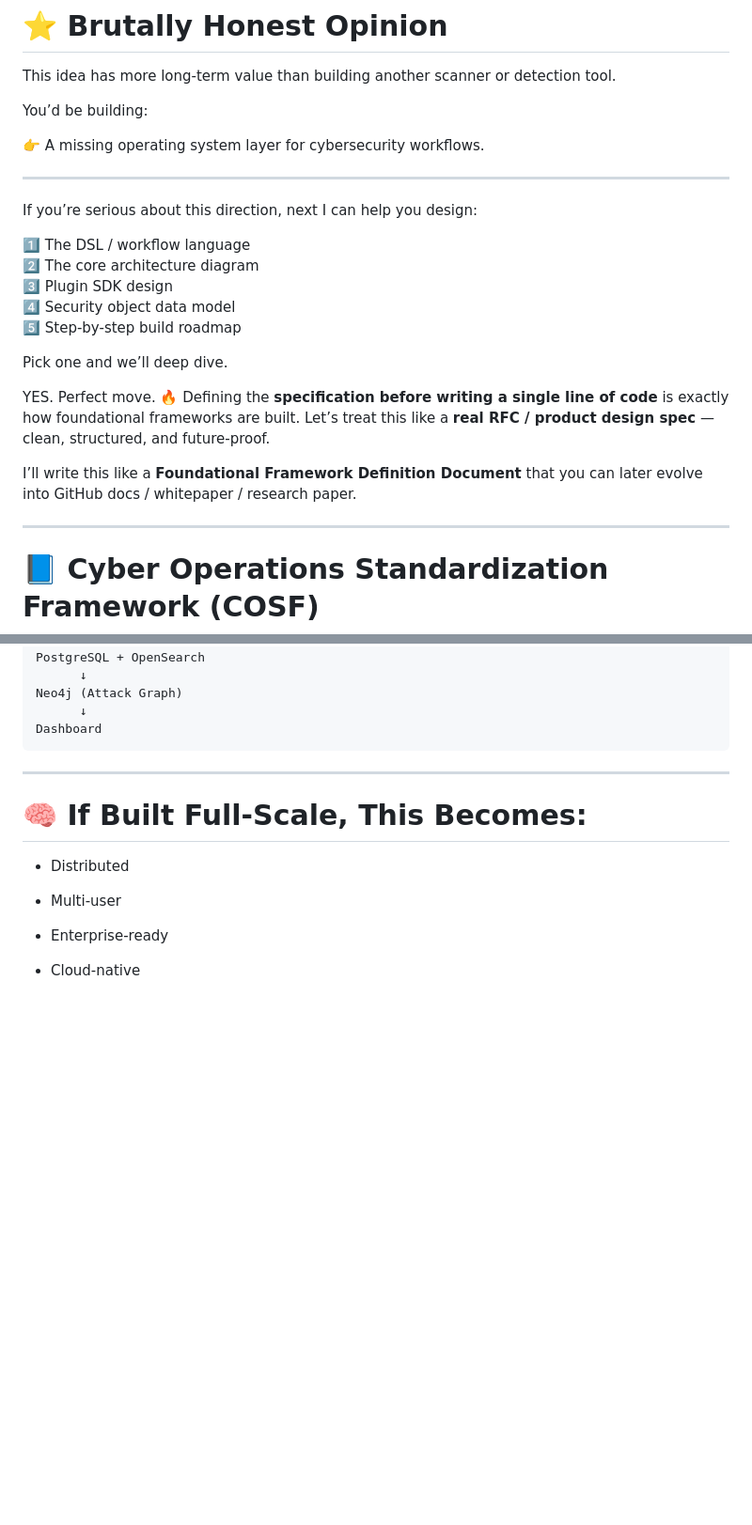
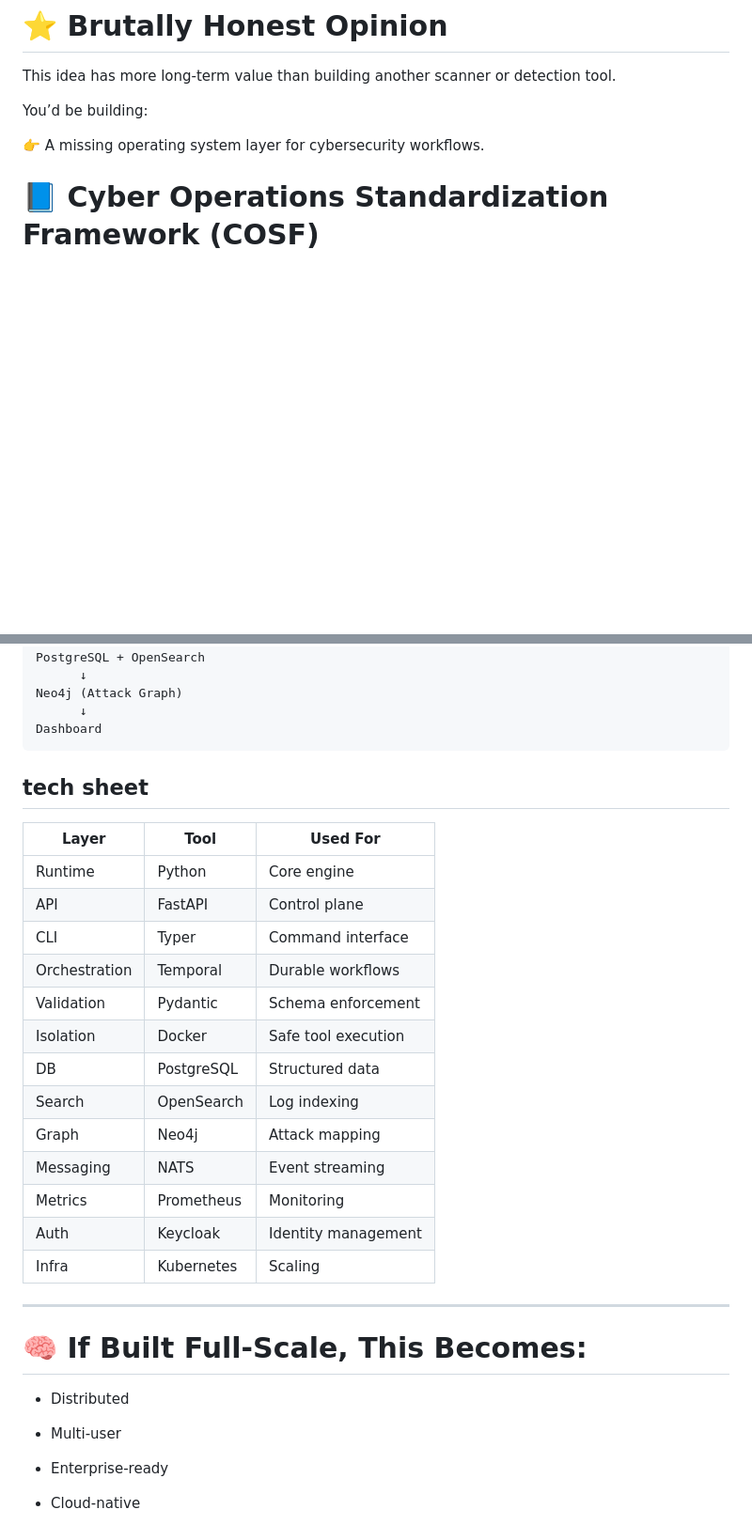
Before and after one commit to Gokul-Eswar/COSF, a Markdown page: details.md, 2 parts joined by grey strips. Shown at 94% size. Rendered like a GitHub page; blank space fills up the shorter version.

````diff
--- a/details.md
+++ b/details.md
@@ -430,27 +394,6 @@ This idea has more long-term value than building another scanner or detection to
 You’d be building:
 
 👉 A missing operating system layer for cybersecurity workflows.
-
----
-
-If you’re serious about this direction, next I can help you design:
-
-1️⃣ The DSL / workflow language
-2️⃣ The core architecture diagram
-3️⃣ Plugin SDK design
-4️⃣ Security object data model
-5️⃣ Step-by-step build roadmap
-
-Pick one and we’ll deep dive.
-
-
-
-YES. Perfect move. 🔥
-Defining the **specification before writing a single line of code** is exactly how foundational frameworks are built. Let’s treat this like a **real RFC / product design spec** — clean, structured, and future-proof.
-
-I’ll write this like a **Foundational Framework Definition Document** that you can later evolve into GitHub docs / whitepaper / research paper.
-
----
 
 # 📘 Cyber Operations Standardization Framework (COSF)
 
@@ -1913,6 +1785,24 @@ Neo4j (Attack Graph)
       ↓
 Dashboard
 ```
+## tech sheet
+
+| Layer         | Tool       | Used For            |
+| ------------- | ---------- | ------------------- |
+| Runtime       | Python     | Core engine         |
+| API           | FastAPI    | Control plane       |
+| CLI           | Typer      | Command interface   |
+| Orchestration | Temporal   | Durable workflows   |
+| Validation    | Pydantic   | Schema enforcement  |
+| Isolation     | Docker     | Safe tool execution |
+| DB            | PostgreSQL | Structured data     |
+| Search        | OpenSearch | Log indexing        |
+| Graph         | Neo4j      | Attack mapping      |
+| Messaging     | NATS       | Event streaming     |
+| Metrics       | Prometheus | Monitoring          |
+| Auth          | Keycloak   | Identity management |
+| Infra         | Kubernetes | Scaling             |
+
 
 ---
 
````
Also changed, not shown: other parts of details.md (+36 -171 lines).
